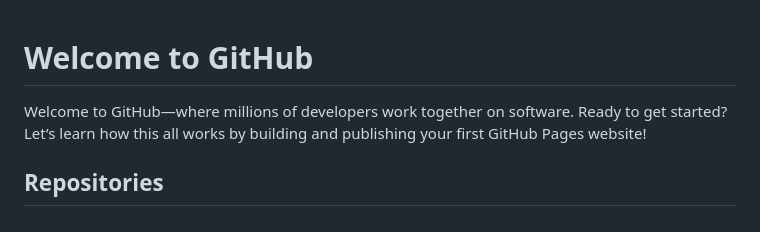
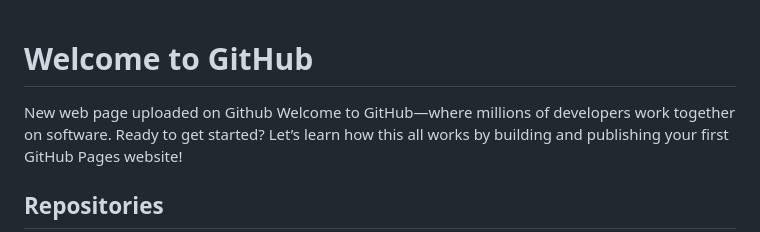
Before and after one commit to Girma12/Barleyhub, a Markdown page: README.md, the part around the change. Drawn GitHub-style.

```diff
--- a/README.md
+++ b/README.md
@@ -1,5 +1,5 @@
 # Welcome to GitHub
-
+New web page uploaded on Github
 Welcome to GitHub—where millions of developers work together on software. Ready to get started? Let’s learn how this all works by building and publishing your first GitHub Pages website!
 
 ## Repositories
```
